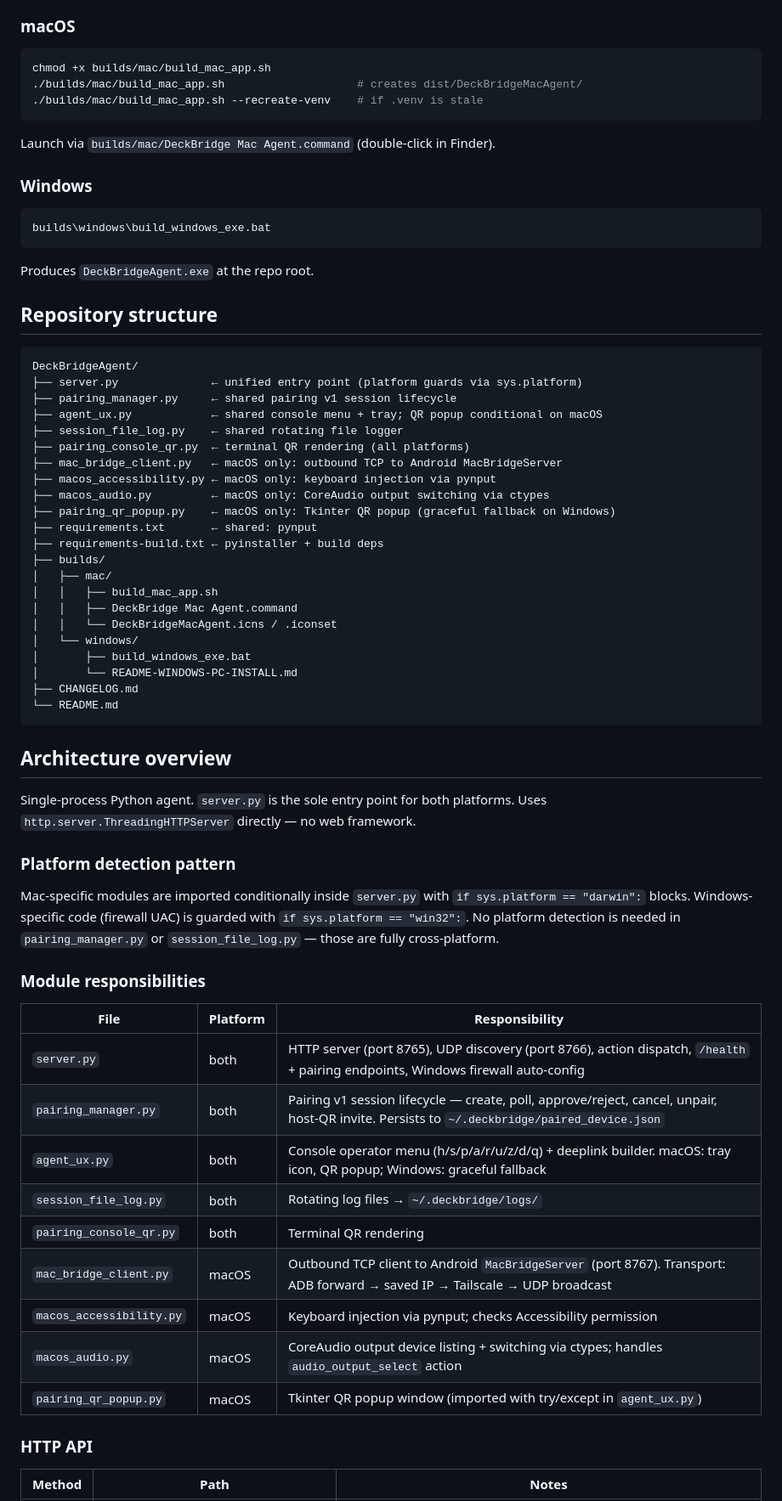
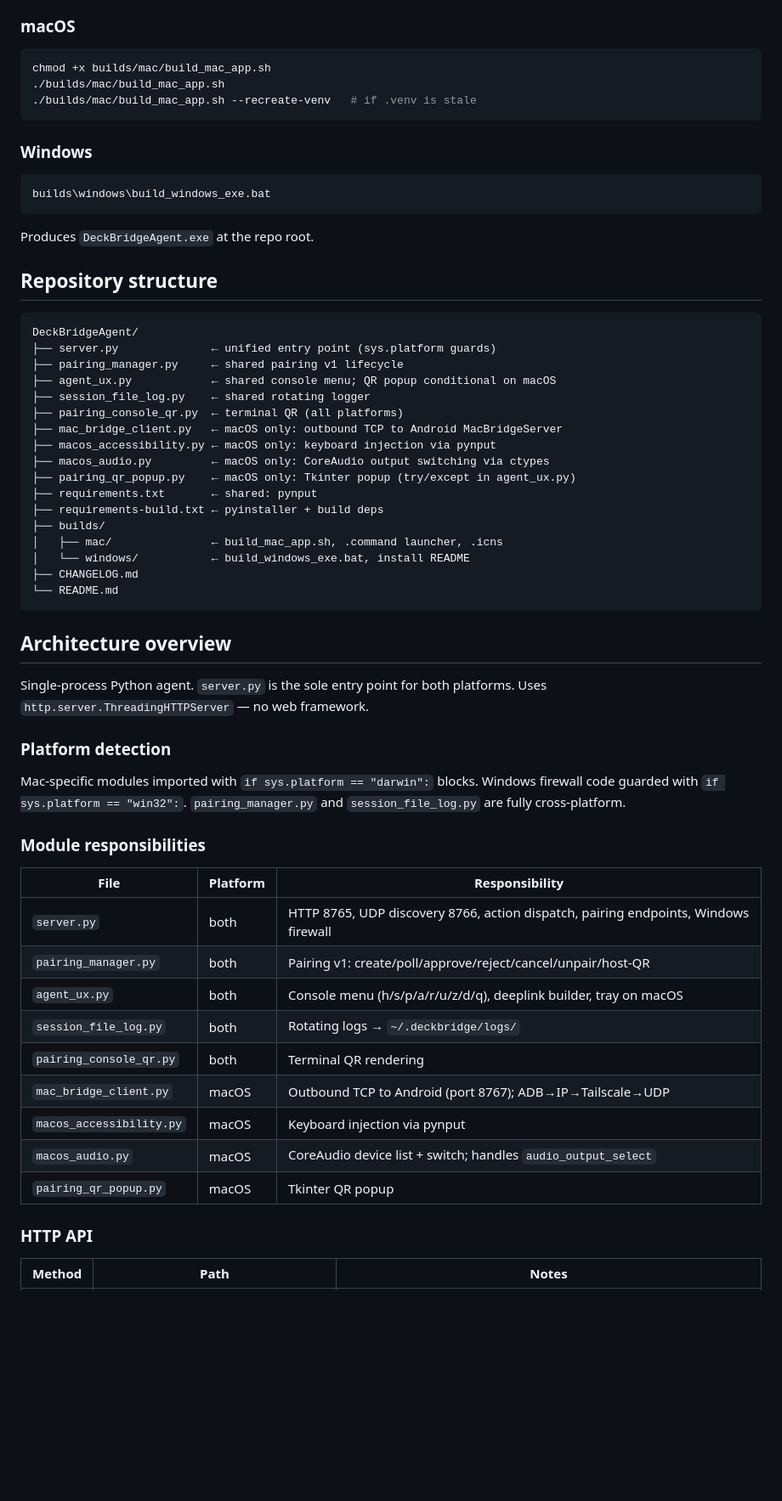
Before and after one commit to JUANES545/DeckBridgeAgent, a Markdown page: CLAUDE.md, the part around one of its changes. Shown at 85% size. GitHub-like rendering; blank space fills up the shorter version.

````diff
--- a/CLAUDE.md
+++ b/CLAUDE.md
@@ -26,10 +26,9 @@ python test_bridge.py
 ### macOS
 ```bash
 chmod +x builds/mac/build_mac_app.sh
-./builds/mac/build_mac_app.sh                    # creates dist/DeckBridgeMacAgent/
-./builds/mac/build_mac_app.sh --recreate-venv    # if .venv is stale
+./builds/mac/build_mac_app.sh
+./builds/mac/build_mac_app.sh --recreate-venv   # if .venv is stale
 ```
-Launch via `builds/mac/DeckBridge Mac Agent.command` (double-click in Finder).
 
 ### Windows
 ```bat
@@ -41,50 +40,47 @@ Produces `DeckBridgeAgent.exe` at the repo root.
 
 ```
 DeckBridgeAgent/
-├── server.py              ← unified entry point (platform guards via sys.platform)
-├── pairing_manager.py     ← shared pairing v1 session lifecycle
-├── agent_ux.py            ← shared console menu + tray; QR popup conditional on macOS
-├── session_file_log.py    ← shared rotating file logger
-├── pairing_console_qr.py  ← terminal QR rendering (all platforms)
+├── server.py              ← unified entry point (sys.platform guards)
+├── pairing_manager.py     ← shared pairing v1 lifecycle
+├── agent_ux.py            ← shared console menu; QR popup conditional on macOS
+├── session_file_log.py    ← shared rotating logger
+├── pairing_console_qr.py  ← terminal QR (all platforms)
 ├── mac_bridge_client.py   ← macOS only: outbound TCP to Android MacBridgeServer
 ├── macos_accessibility.py ← macOS only: keyboard injection via pynput
 ├── macos_audio.py         ← macOS only: CoreAudio output switching via ctypes
-├── pairing_qr_popup.py    ← macOS only: Tkinter QR popup (graceful fallback on Windows)
+├── pairing_qr_popup.py    ← macOS only: Tkinter popup (try/except in agent_ux.py)
 ├── requirements.txt       ← shared: pynput
 ├── requirements-build.txt ← pyinstaller + build deps
 ├── builds/
-│   ├── mac/
-│   │   ├── build_mac_app.sh
-│   │   ├── DeckBridge Mac Agent.command
-│   │   └── DeckBridgeMacAgent.icns / .iconset
-│   └── windows/
-│       ├── build_windows_exe.bat
-│       └── README-WINDOWS-PC-INSTALL.md
+│   ├── mac/               ← build_mac_app.sh, .command launcher, .icns
+│   └── windows/           ← build_windows_exe.bat, install README
 ├── CHANGELOG.md
 └── README.md
 ```
 
 ## Architecture overview
 
-Single-process Python agent. `server.py` is the sole entry point for both platforms. Uses `http.server.ThreadingHTTPServer` directly — no web framework.
+Single-process Python agent. `server.py` is the sole entry point for both platforms.
+Uses `http.server.ThreadingHTTPServer` — no web framework.
 
-### Platform detection pattern
-
-Mac-specific modules are imported conditionally inside `server.py` with `if sys.platform == "darwin":` blocks. Windows-specific code (firewall UAC) is guarded with `if sys.platform == "win32":`. No platform detection is needed in `pairing_manager.py` or `session_file_log.py` — those are fully cross-platform.
+### Platform detection
+Mac-specific modules imported with `if sys.platform == "darwin":` blocks.
+Windows firewall code guarded with `if sys.platform == "win32":`.
+`pairing_manager.py` and `session_file_log.py` are fully cross-platform.
 
 ### Module responsibilities
 
 | File | Platform | Responsibility |
 |---|---|---|
-| `server.py` | both | HTTP server (port 8765), UDP discovery (port 8766), action dispatch, `/health` + pairing endpoints, Windows firewall auto-config |
-| `pairing_manager.py` | both | Pairing v1 session lifecycle — create, poll, approve/reject, cancel, unpair, host-QR invite. Persists to `~/.deckbridge/paired_device.json` |
-| `agent_ux.py` | both | Console operator menu (h/s/p/a/r/u/z/d/q) + deeplink builder. macOS: tray icon, QR popup; Windows: graceful fallback |
-| `session_file_log.py` | both | Rotating log files → `~/.deckbridge/logs/` |
+| `server.py` | both | HTTP 8765, UDP discovery 8766, action dispatch, pairing endpoints, Windows firewall |
+| `pairing_manager.py` | both | Pairing v1: create/poll/approve/reject/cancel/unpair/host-QR |
+| `agent_ux.py` | both | Console menu (h/s/p/a/r/u/z/d/q), deeplink builder, tray on macOS |
+| `session_file_log.py` | both | Rotating logs → `~/.deckbridge/logs/` |
 | `pairing_console_qr.py` | both | Terminal QR rendering |
-| `mac_bridge_client.py` | macOS | Outbound TCP client to Android `MacBridgeServer` (port 8767). Transport: ADB forward → saved IP → Tailscale → UDP broadcast |
-| `macos_accessibility.py` | macOS | Keyboard injection via pynput; checks Accessibility permission |
-| `macos_audio.py` | macOS | CoreAudio output device listing + switching via ctypes; handles `audio_output_select` action |
-| `pairing_qr_popup.py` | macOS | Tkinter QR popup window (imported with try/except in `agent_ux.py`) |
+| `mac_bridge_client.py` | macOS | Outbound TCP to Android (port 8767); ADB→IP→Tailscale→UDP |
+| `macos_accessibility.py` | macOS | Keyboard injection via pynput |
+| `macos_audio.py` | macOS | CoreAudio device list + switch; handles `audio_output_select` |
+| `pairing_qr_popup.py` | macOS | Tkinter QR popup |
 
 ### HTTP API
 
````
Also changed, not shown: other parts of CLAUDE.md (+72 -19 lines).
